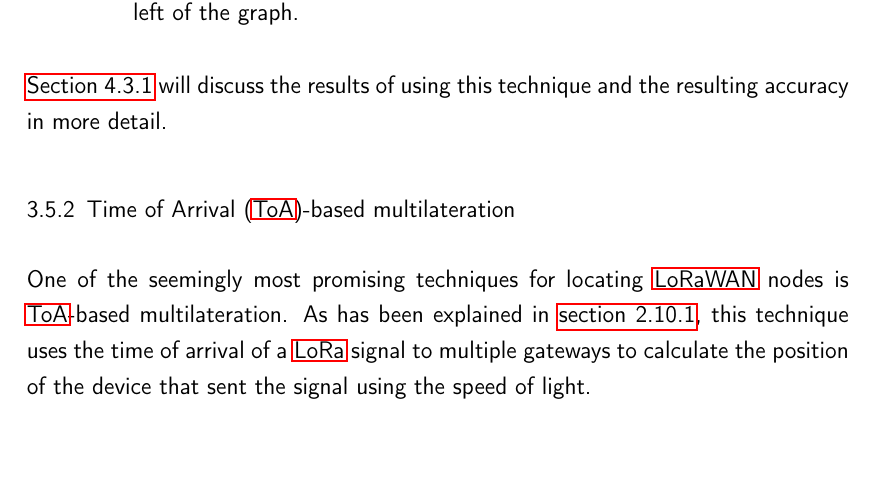
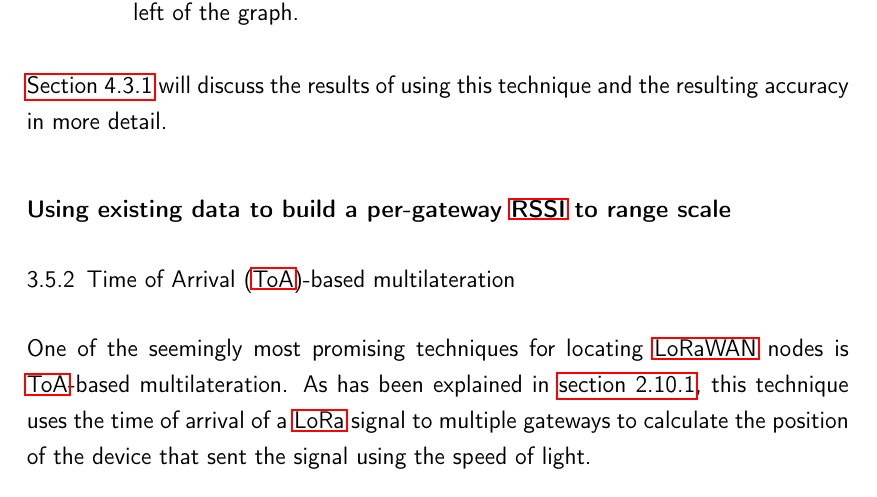
Before and after one commit to Bassadin/Master-Thesis-INM, a LaTeX thesis (thesis/main.tex, which reads thesis/content/3_implementation.tex): part of page 75 of 107, cut so that both start at the same text, the shorter picture padded with empty space. Compiled offline with pdfLaTeX.

Commit message:
add additional section with idea to build linear regression data model for each gateway

```diff
--- a/thesis/content/3_implementation.tex
+++ b/thesis/content/3_implementation.tex
@@ -694,6 +694,10 @@ This could have several reasons, such as not enough data points being available
 
 \Cref{subsubsec:conclusion-rssi-linear-regression} will discuss the results of using this technique and the resulting accuracy in more detail.
 
+\subsubsection{Using existing data to build a per-gateway \acs{RSSI} to range scale}\label{subsubsec:per-gateway-rssi-to-range-scale}
+
+% TODO: mention how thic could improve accuracy
+
 \subsection{\acf{ToA}-based multilateration}\label{subsec:toa-based-multilateration-implementation}
 
 One of the seemingly most promising techniques for locating \ac{LoRaWAN} nodes is \ac{ToA}-based multilateration.
```
